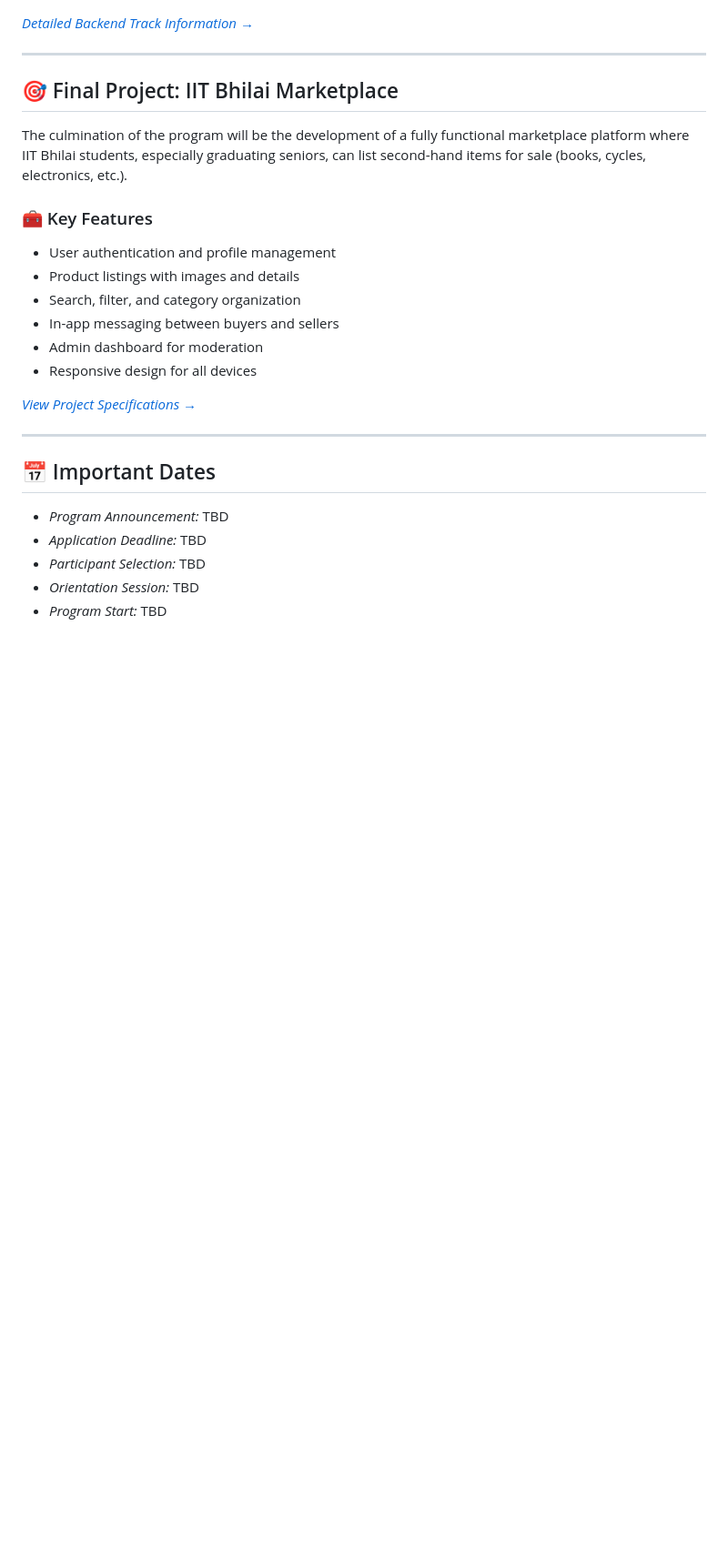
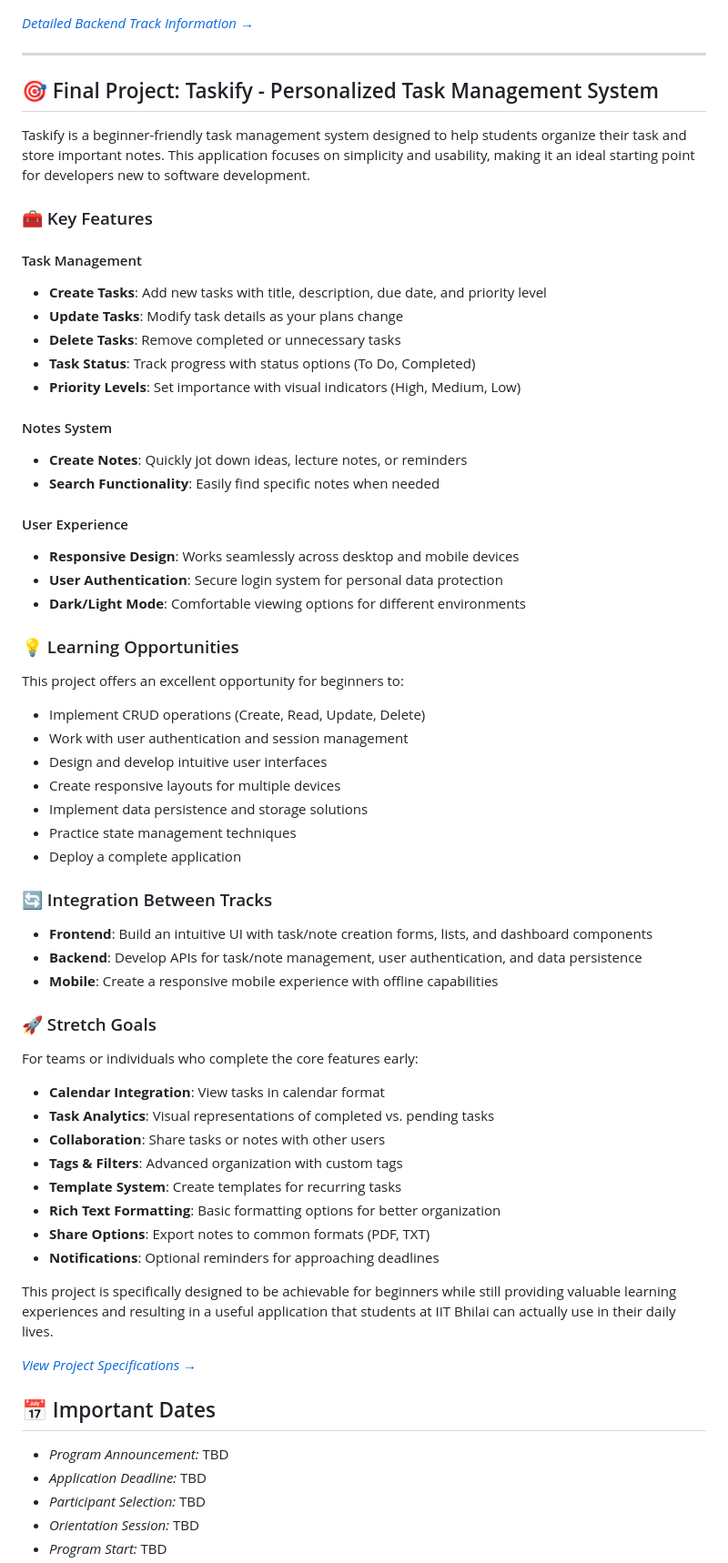
Before and after one commit to OpenLake/DevLabs-2025, a Markdown page: README.md, the part around the change. Shown at 91% size. Drawn GitHub-style; blank space fills up the shorter version.

Commit message:
updated FInal Project in README.md

```diff
--- a/README.md
+++ b/README.md
@@ -97,23 +97,63 @@ Develop robust server-side applications, APIs, and database systems. Learn how t
 [*Detailed Backend Track Information →*](Backend/README.md)
 
 ---
+## 🎯 Final Project: Taskify - Personalized Task Management System
 
-## 🎯 Final Project: IIT Bhilai Marketplace
-
-The culmination of the program will be the development of a fully functional marketplace platform where IIT Bhilai students, especially graduating seniors, can list second-hand items for sale (books, cycles, electronics, etc.).
+Taskify is a beginner-friendly task management system designed to help students organize their task and store important notes. This application focuses on simplicity and usability, making it an ideal starting point for developers new to software development.
 
 ### 🧰 Key Features
 
-- User authentication and profile management
-- Product listings with images and details
-- Search, filter, and category organization
-- In-app messaging between buyers and sellers
-- Admin dashboard for moderation
-- Responsive design for all devices
+#### Task Management
+- **Create Tasks**: Add new tasks with title, description, due date, and priority level
+- **Update Tasks**: Modify task details as your plans change
+- **Delete Tasks**: Remove completed or unnecessary tasks
+- **Task Status**: Track progress with status options (To Do, Completed)
+- **Priority Levels**: Set importance with visual indicators (High, Medium, Low)
+
+#### Notes System
+- **Create Notes**: Quickly jot down ideas, lecture notes, or reminders
+- **Search Functionality**: Easily find specific notes when needed
+
+#### User Experience
+- **Responsive Design**: Works seamlessly across desktop and mobile devices
+- **User Authentication**: Secure login system for personal data protection
+- **Dark/Light Mode**: Comfortable viewing options for different environments
+
+### 💡 Learning Opportunities
+
+This project offers an excellent opportunity for beginners to:
+
+- Implement CRUD operations (Create, Read, Update, Delete)
+- Work with user authentication and session management
+- Design and develop intuitive user interfaces
+- Create responsive layouts for multiple devices
+- Implement data persistence and storage solutions
+- Practice state management techniques
+- Deploy a complete application
+
+### 🔄 Integration Between Tracks
+
+- **Frontend**: Build an intuitive UI with task/note creation forms, lists, and dashboard components
+- **Backend**: Develop APIs for task/note management, user authentication, and data persistence
+- **Mobile**: Create a responsive mobile experience with offline capabilities
+
+### 🚀 Stretch Goals
+
+For teams or individuals who complete the core features early:
+
+- **Calendar Integration**: View tasks in calendar format
+- **Task Analytics**: Visual representations of completed vs. pending tasks
+- **Collaboration**: Share tasks or notes with other users
+- **Tags & Filters**: Advanced organization with custom tags
+- **Template System**: Create templates for recurring tasks
+- **Rich Text Formatting**: Basic formatting options for better organization
+- **Share Options**: Export notes to common formats (PDF, TXT)
+- **Notifications**: Optional reminders for approaching deadlines
+
+
+This project is specifically designed to be achievable for beginners while still providing valuable learning experiences and resulting in a useful application that students at IIT Bhilai can actually use in their daily lives.
 
 [*View Project Specifications →*](Project/README.md)
-
----
 
 ## 📅 Important Dates
 
```
